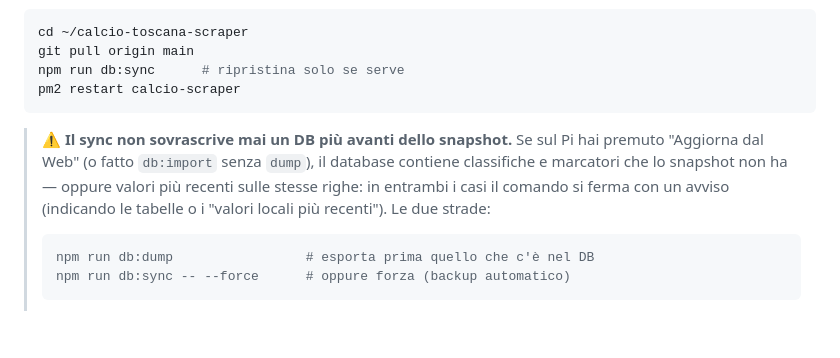
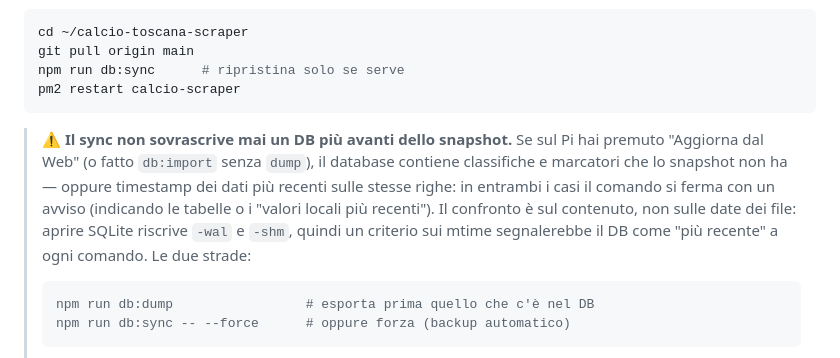
Before and after one commit to cicciocanestro/calcio-toscana-scraper, a Markdown page: RASPBERRY.md, the part around the change. Drawn GitHub-style; blank space fills up the shorter version.

````diff
--- a/RASPBERRY.md
+++ b/RASPBERRY.md
@@ -128,7 +128,7 @@ npm run db:sync      # ripristina solo se serve
 pm2 restart calcio-scraper
 ```
 
-> ⚠️ **Il sync non sovrascrive mai un DB più avanti dello snapshot.** Se sul Pi hai premuto "Aggiorna dal Web" (o fatto `db:import` senza `dump`), il database contiene classifiche e marcatori che lo snapshot non ha — oppure valori più recenti sulle stesse righe: in entrambi i casi il comando si ferma con un avviso (indicando le tabelle o i "valori locali più recenti"). Le due strade:
+> ⚠️ **Il sync non sovrascrive mai un DB più avanti dello snapshot.** Se sul Pi hai premuto "Aggiorna dal Web" (o fatto `db:import` senza `dump`), il database contiene classifiche e marcatori che lo snapshot non ha — oppure timestamp dei dati più recenti sulle stesse righe: in entrambi i casi il comando si ferma con un avviso (indicando le tabelle o i "valori locali più recenti"). Il confronto è sul contenuto, non sulle date dei file: aprire SQLite riscrive `-wal` e `-shm`, quindi un criterio sui mtime segnalerebbe il DB come "più recente" a ogni comando. Le due strade:
 >
 > ```bash
 > npm run db:dump                 # esporta prima quello che c'è nel DB
````
Also changed, not shown: HANDOVER.md (+1 -1 lines), README.md (+1 -1 lines).
